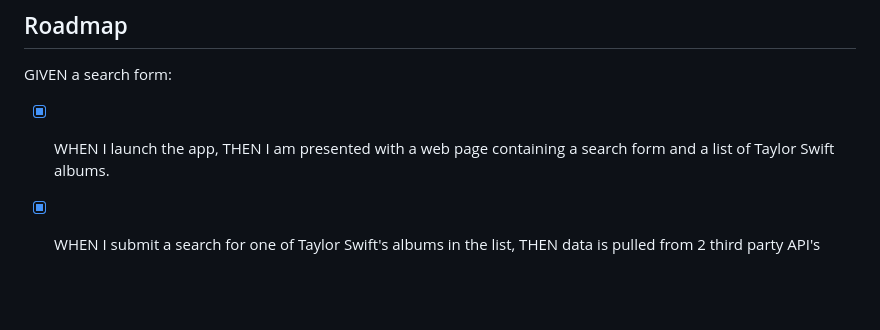
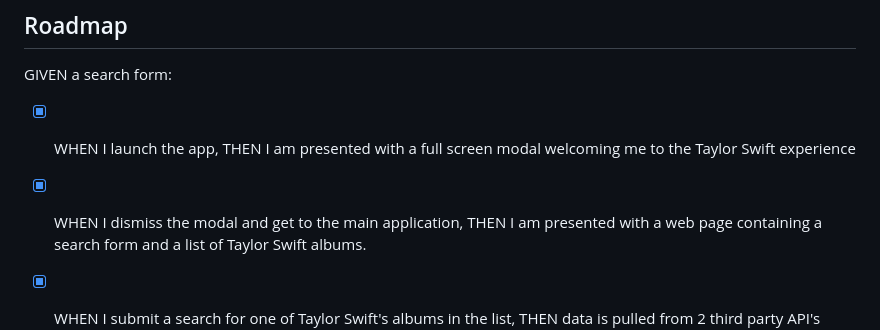
Before and after one commit to dannylkramer/groupProject-1, a Markdown page: README.md, the part around the change. Rendered like a GitHub page; blank space fills up the shorter version.

Commit message:
update ReadMe with new gif and updated modal flow

```diff
--- a/README.md
+++ b/README.md
@@ -70,6 +70,8 @@ _Here is a link to my [Deployed Taylor Swift Article & Gif Generator Web Page]
 
 GIVEN a search form:
 - [x] WHEN I launch the app,
+      THEN I am presented with a full screen modal welcoming me to the Taylor Swift experience
+- [x] WHEN I dismiss the modal and get to the main application,
       THEN I am presented with a web page containing a search form and a list of Taylor Swift albums.
 - [x] WHEN I submit a search for one of Taylor Swift's albums in the list,
       THEN data is pulled from 2 third party API's (Giphy and Wikipedia)
```
